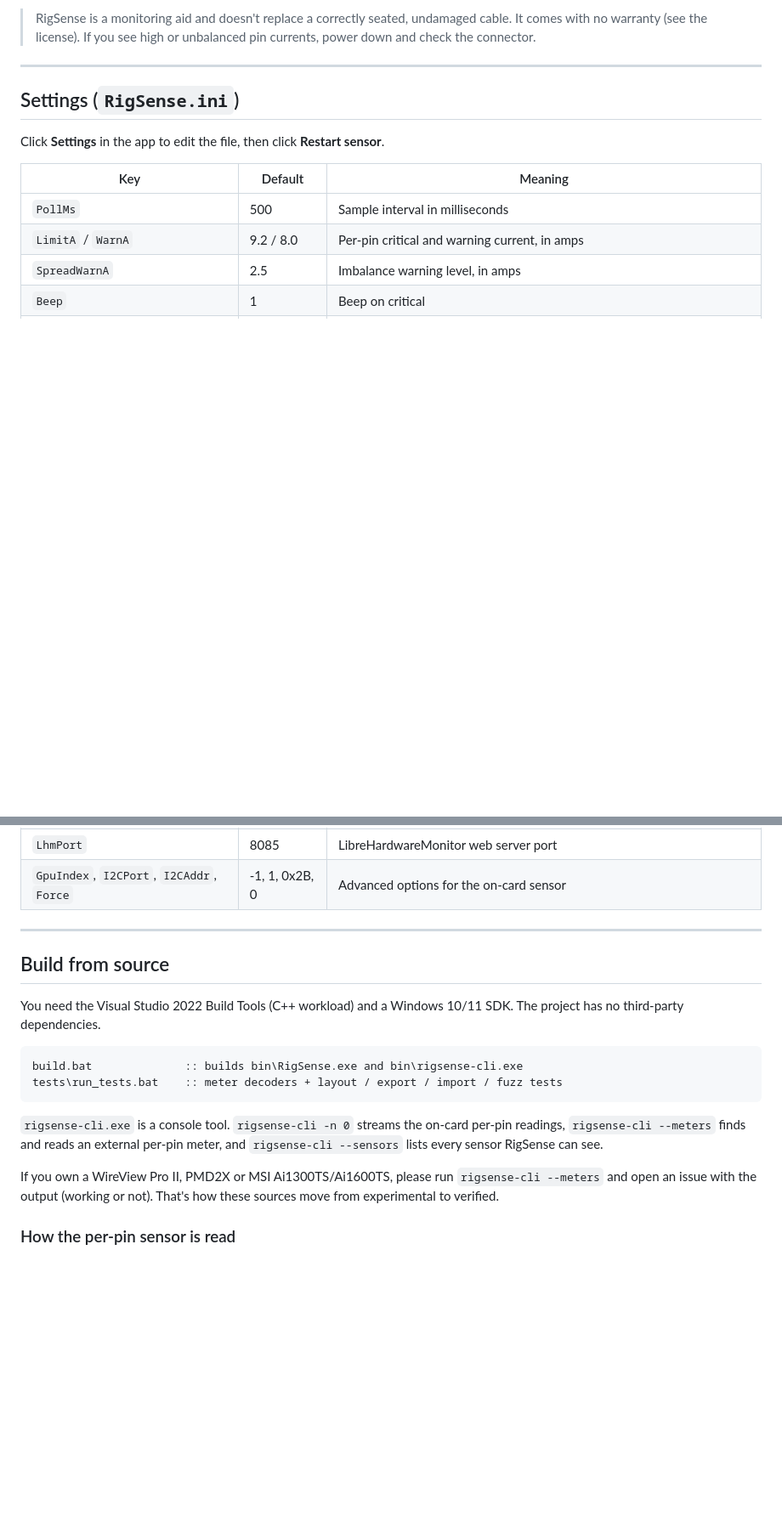
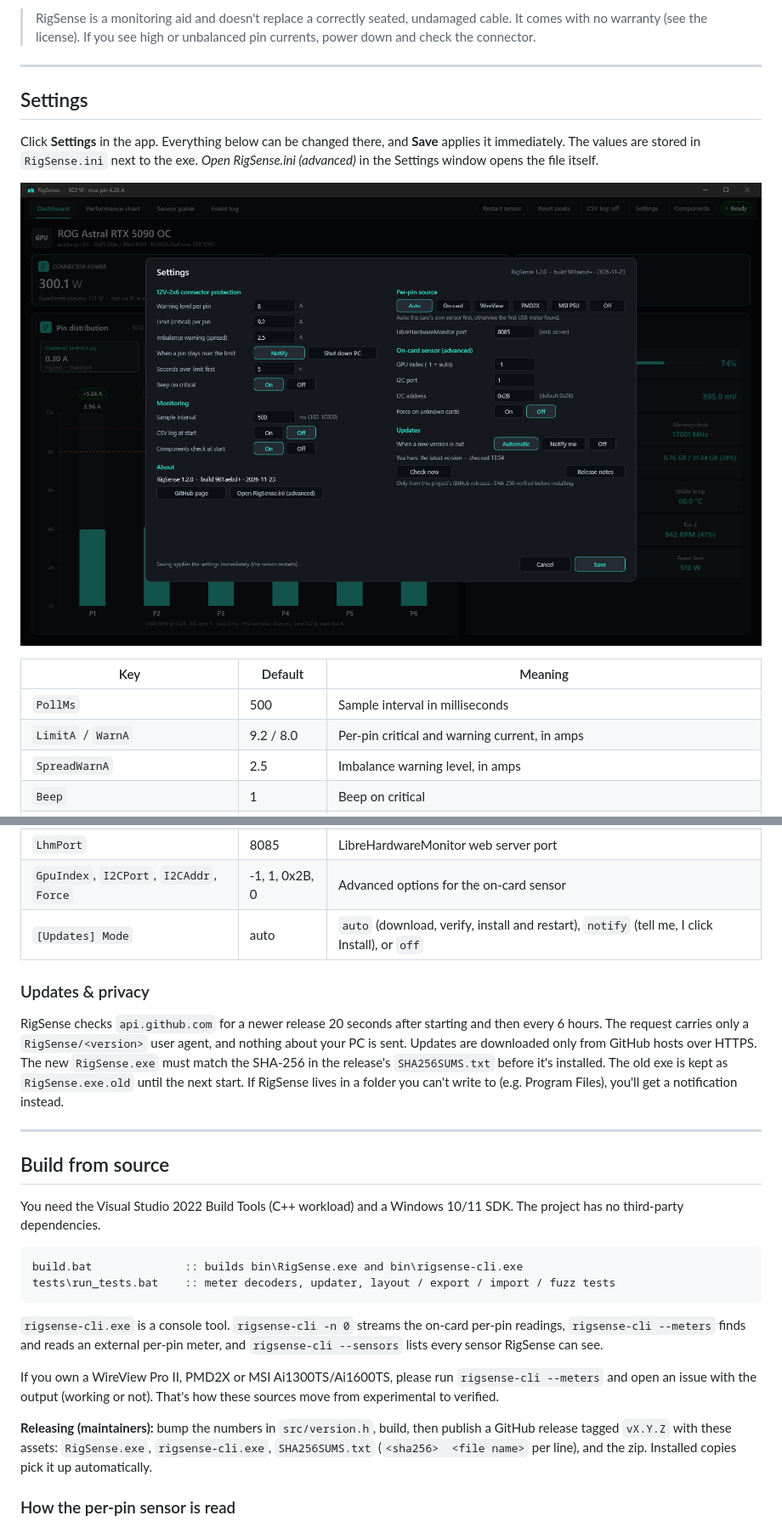
Before and after one commit to lotusspeculosus/CoreHUD, a Markdown page: README.md, 2 parts joined by grey strips. Shown at 85% size. Rendered like a GitHub page; pictures changed too: docs/screenshots/settings.png (added); blank space fills up the shorter version.

````diff
--- a/README.md
+++ b/README.md
@@ -104,9 +106,11 @@ The per-pin view exists to catch a failing 12V-2x6 connection early: one pin car
 
 ---
 
-## Settings (`RigSense.ini`)
+## Settings
 
-Click **Settings** in the app to edit the file, then click **Restart sensor**.
+Click **Settings** in the app. Everything below can be changed there, and **Save** applies it immediately. The values are stored in `RigSense.ini` next to the exe. *Open RigSense.ini (advanced)* in the Settings window opens the file itself.
+
+![Settings](docs/screenshots/settings.png)
 
 | Key | Default | Meaning |
 |---|---|---|
@@ -120,6 +124,11 @@ Click **Settings** in the app to edit the file, then click **Restart sensor**.
 | `PinSource` | auto | `auto` (card sensor, else the first meter found), `astral`, `wireview`, `pmd2x`, `msipsu` or `off` |
 | `LhmPort` | 8085 | LibreHardwareMonitor web server port |
 | `GpuIndex`, `I2CPort`, `I2CAddr`, `Force` | -1, 1, 0x2B, 0 | Advanced options for the on-card sensor |
+| `[Updates] Mode` | auto | `auto` (download, verify, install and restart), `notify` (tell me, I click Install), or `off` |
+
+### Updates & privacy
+
+RigSense checks `api.github.com` for a newer release 20 seconds after starting and then every 6 hours. The request carries only a `RigSense/<version>` user agent, and nothing about your PC is sent. Updates are downloaded only from GitHub hosts over HTTPS. The new `RigSense.exe` must match the SHA-256 in the release's `SHA256SUMS.txt` before it's installed. The old exe is kept as `RigSense.exe.old` until the next start. If RigSense lives in a folder you can't write to (e.g. Program Files), you'll get a notification instead.
 
 ---
 
@@ -129,12 +138,14 @@ You need the Visual Studio 2022 Build Tools (C++ workload) and a Windows 10/11 S
 
 ```bat
 build.bat              :: builds bin\RigSense.exe and bin\rigsense-cli.exe
-tests\run_tests.bat    :: meter decoders + layout / export / import / fuzz tests
+tests\run_tests.bat    :: meter decoders, updater, layout / export / import / fuzz tests
 ```
 
 `rigsense-cli.exe` is a console tool. `rigsense-cli -n 0` streams the on-card per-pin readings, `rigsense-cli --meters` finds and reads an external per-pin meter, and `rigsense-cli --sensors` lists every sensor RigSense can see.
 
 If you own a WireView Pro II, PMD2X or MSI Ai1300TS/Ai1600TS, please run `rigsense-cli --meters` and open an issue with the output (working or not). That's how these sources move from experimental to verified.
+
+**Releasing (maintainers):** bump the numbers in `src/version.h`, build, then publish a GitHub release tagged `vX.Y.Z` with these assets: `RigSense.exe`, `rigsense-cli.exe`, `SHA256SUMS.txt` (`<sha256>  <file name>` per line), and the zip. Installed copies pick it up automatically.
 
 ### How the per-pin sensor is read
 
````
Also changed, not shown: other parts of README.md (+6 -1 lines), docs/screenshots/chart.png, docs/screenshots/dashboard.png, docs/screenshots/virtual-panel.png, 15 other files.
